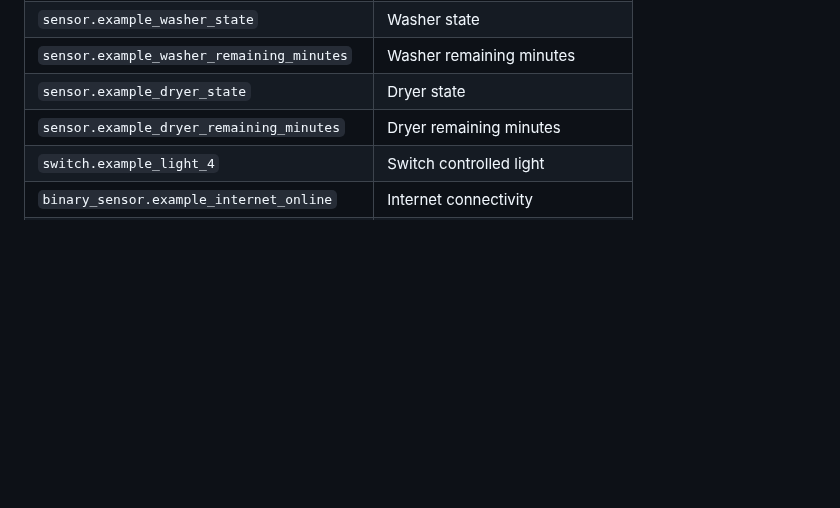
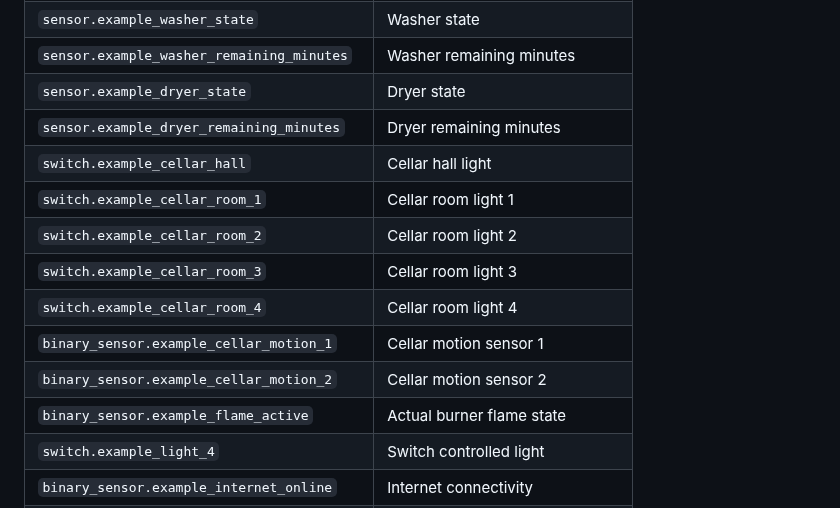
Before and after one commit to vlakant/home-assistant-tablet-dashboard, a Markdown page: docs/ENTITIES.md, the part around the change. Rendered like a GitHub page; blank space fills up the shorter version.

```diff
--- a/docs/ENTITIES.md
+++ b/docs/ENTITIES.md
@@ -33,6 +33,14 @@ Every `example_*` ID is a placeholder. Replace it in both `dashboard/dashboard-t
 | `sensor.example_washer_remaining_minutes` | Washer remaining minutes |
 | `sensor.example_dryer_state` | Dryer state |
 | `sensor.example_dryer_remaining_minutes` | Dryer remaining minutes |
+| `switch.example_cellar_hall` | Cellar hall light |
+| `switch.example_cellar_room_1` | Cellar room light 1 |
+| `switch.example_cellar_room_2` | Cellar room light 2 |
+| `switch.example_cellar_room_3` | Cellar room light 3 |
+| `switch.example_cellar_room_4` | Cellar room light 4 |
+| `binary_sensor.example_cellar_motion_1` | Cellar motion sensor 1 |
+| `binary_sensor.example_cellar_motion_2` | Cellar motion sensor 2 |
+| `binary_sensor.example_flame_active` | Actual burner flame state |
 | `switch.example_light_4` | Switch controlled light |
 | `binary_sensor.example_internet_online` | Internet connectivity |
 | `binary_sensor.example_low_tariff` | Low tariff state |
```
Also changed, not shown: README.en.md (+10 -1 lines), README.md (+10 -1 lines), docs/cellar-preview.jpg (added), docs/dashboard-preview.jpg (added), 2 other files.
